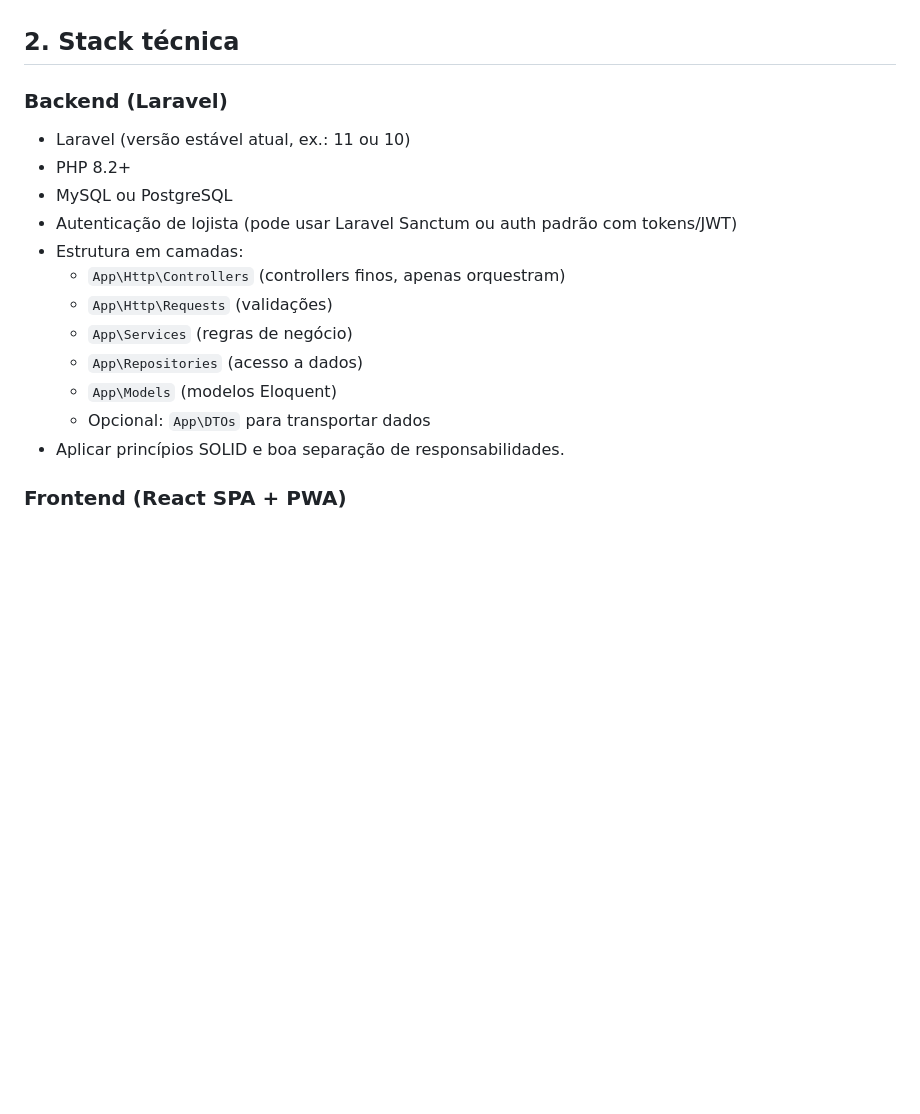
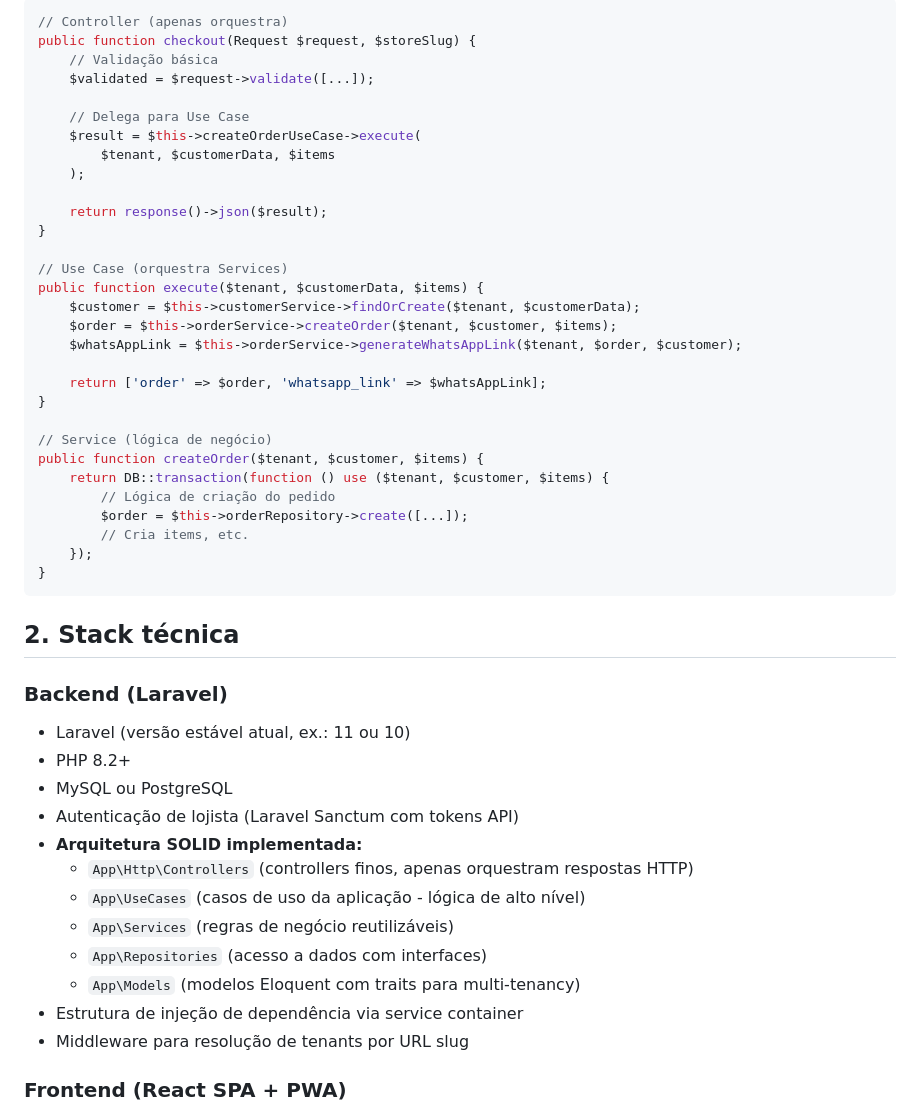
Before and after one commit to dinaerteneto/vendapop, a Markdown page: spec.md, the part around one of its changes. Drawn GitHub-style; blank space fills up the shorter version.

````diff
--- a/spec.md
+++ b/spec.md
@@ -34,3 +78,36 @@ Use como **referência visual de UI/UX** o Figma abaixo (não precisa ser idênt
+```php
+// Controller (apenas orquestra)
+public function checkout(Request $request, $storeSlug) {
+    // Validação básica
+    $validated = $request->validate([...]);
+
+    // Delega para Use Case
+    $result = $this->createOrderUseCase->execute(
+        $tenant, $customerData, $items
+    );
+
+    return response()->json($result);
+}
+
+// Use Case (orquestra Services)
+public function execute($tenant, $customerData, $items) {
+    $customer = $this->customerService->findOrCreate($tenant, $customerData);
+    $order = $this->orderService->createOrder($tenant, $customer, $items);
+    $whatsAppLink = $this->orderService->generateWhatsAppLink($tenant, $order, $customer);
+
+    return ['order' => $order, 'whatsapp_link' => $whatsAppLink];
+}
+
+// Service (lógica de negócio)
+public function createOrder($tenant, $customer, $items) {
+    return DB::transaction(function () use ($tenant, $customer, $items) {
+        // Lógica de criação do pedido
+        $order = $this->orderRepository->create([...]);
+        // Cria items, etc.
+    });
+}
+```
+
 ## 2. Stack técnica
 
 ### Backend (Laravel)
@@ -38,15 +115,15 @@ Use como **referência visual de UI/UX** o Figma abaixo (não precisa ser idênt
 - Laravel (versão estável atual, ex.: 11 ou 10)
 - PHP 8.2+
 - MySQL ou PostgreSQL
-- Autenticação de lojista (pode usar Laravel Sanctum ou auth padrão com tokens/JWT)
-- Estrutura em camadas:
-  - `App\Http\Controllers` (controllers finos, apenas orquestram)
-  - `App\Http\Requests` (validações)
-  - `App\Services` (regras de negócio)
-  - `App\Repositories` (acesso a dados)
-  - `App\Models` (modelos Eloquent)
-  - Opcional: `App\DTOs` para transportar dados
-- Aplicar princípios SOLID e boa separação de responsabilidades.
+- Autenticação de lojista (Laravel Sanctum com tokens API)
+- **Arquitetura SOLID implementada:**
+  - `App\Http\Controllers` (controllers finos, apenas orquestram respostas HTTP)
+  - `App\UseCases` (casos de uso da aplicação - lógica de alto nível)
+  - `App\Services` (regras de negócio reutilizáveis)
+  - `App\Repositories` (acesso a dados com interfaces)
+  - `App\Models` (modelos Eloquent com traits para multi-tenancy)
+- Estrutura de injeção de dependência via service container
+- Middleware para resolução de tenants por URL slug
 
 ### Frontend (React SPA + PWA)
 
````
Also changed, not shown: other parts of spec.md (+74 -21 lines).
